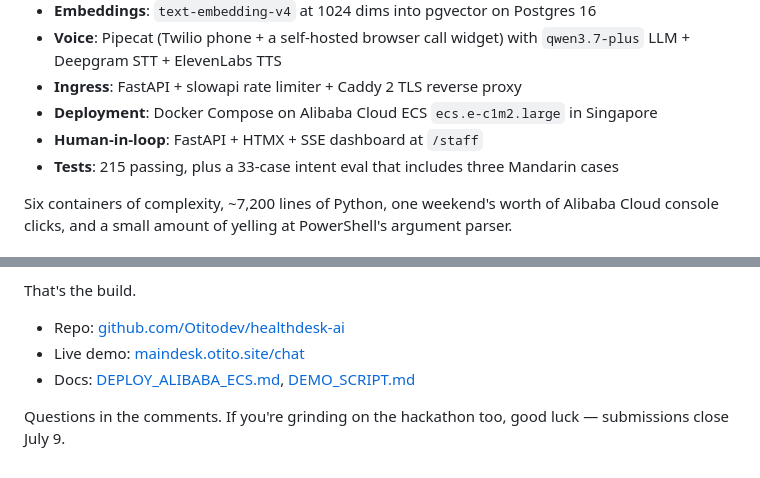
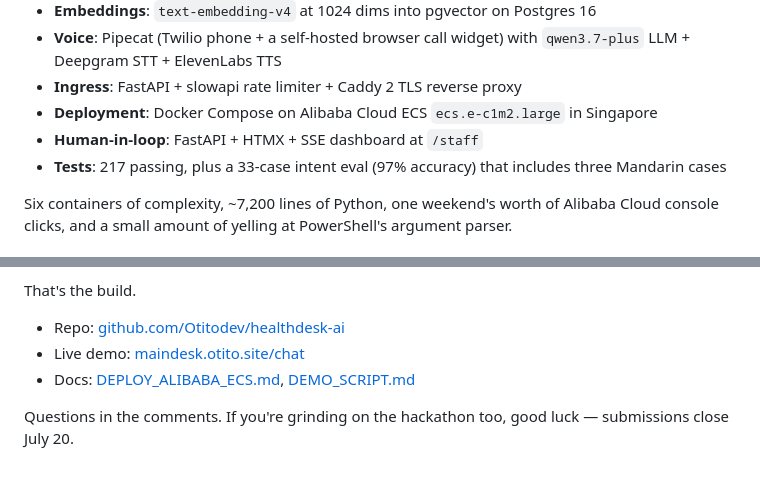
Before and after one commit to Otitodev/Maindesk, a Markdown page: docs/BLOG_POST.md, 2 parts joined by grey strips. Drawn GitHub-style.

```diff
--- a/docs/BLOG_POST.md
+++ b/docs/BLOG_POST.md
@@ -104,7 +104,7 @@ The multilingual part is free — the embedding model handles it. `患者对青
 - **Ingress**: FastAPI + slowapi rate limiter + Caddy 2 TLS reverse proxy
 - **Deployment**: Docker Compose on Alibaba Cloud ECS `ecs.e-c1m2.large` in Singapore
 - **Human-in-loop**: FastAPI + HTMX + SSE dashboard at `/staff`
-- **Tests**: 215 passing, plus a 33-case intent eval that includes three Mandarin cases
+- **Tests**: 217 passing, plus a 33-case intent eval (97% accuracy) that includes three Mandarin cases
 
 Six containers of complexity, ~7,200 lines of Python, one weekend's worth of Alibaba Cloud console clicks, and a small amount of yelling at PowerShell's argument parser.
 
@@ -121,4 +121,4 @@ That's the build.
 - Live demo: [maindesk.otito.site/chat](https://maindesk.otito.site/chat)
 - Docs: [DEPLOY_ALIBABA_ECS.md](https://github.com/Otitodev/healthdesk-ai/blob/main/docs/DEPLOY_ALIBABA_ECS.md), [DEMO_SCRIPT.md](https://github.com/Otitodev/healthdesk-ai/blob/main/docs/DEMO_SCRIPT.md)
 
-Questions in the comments. If you're grinding on the hackathon too, good luck — submissions close July 9.
+Questions in the comments. If you're grinding on the hackathon too, good luck — submissions close July 20.
```
Also changed, not shown: other parts of docs/BLOG_POST.md (+5 -5 lines), docs/DEVPOST_SUBMISSION.md (+1 -1 lines).
